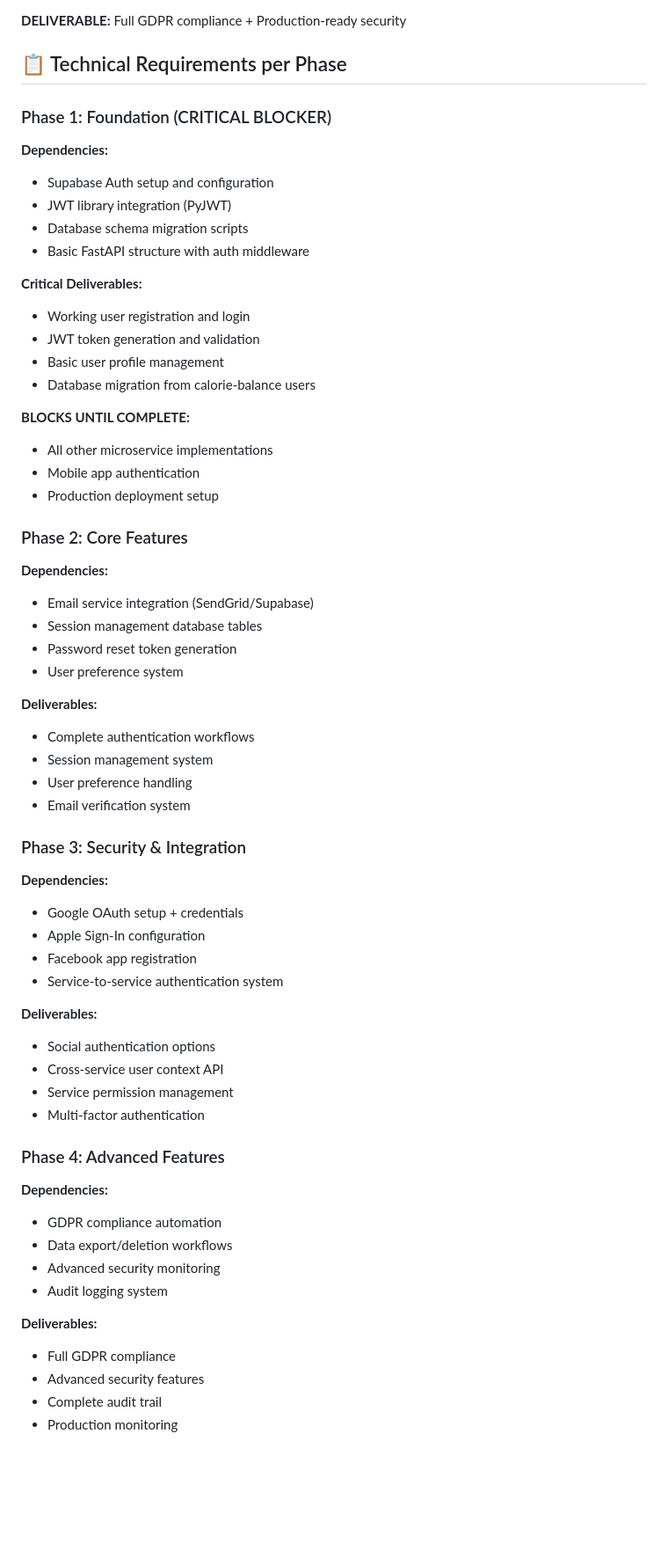
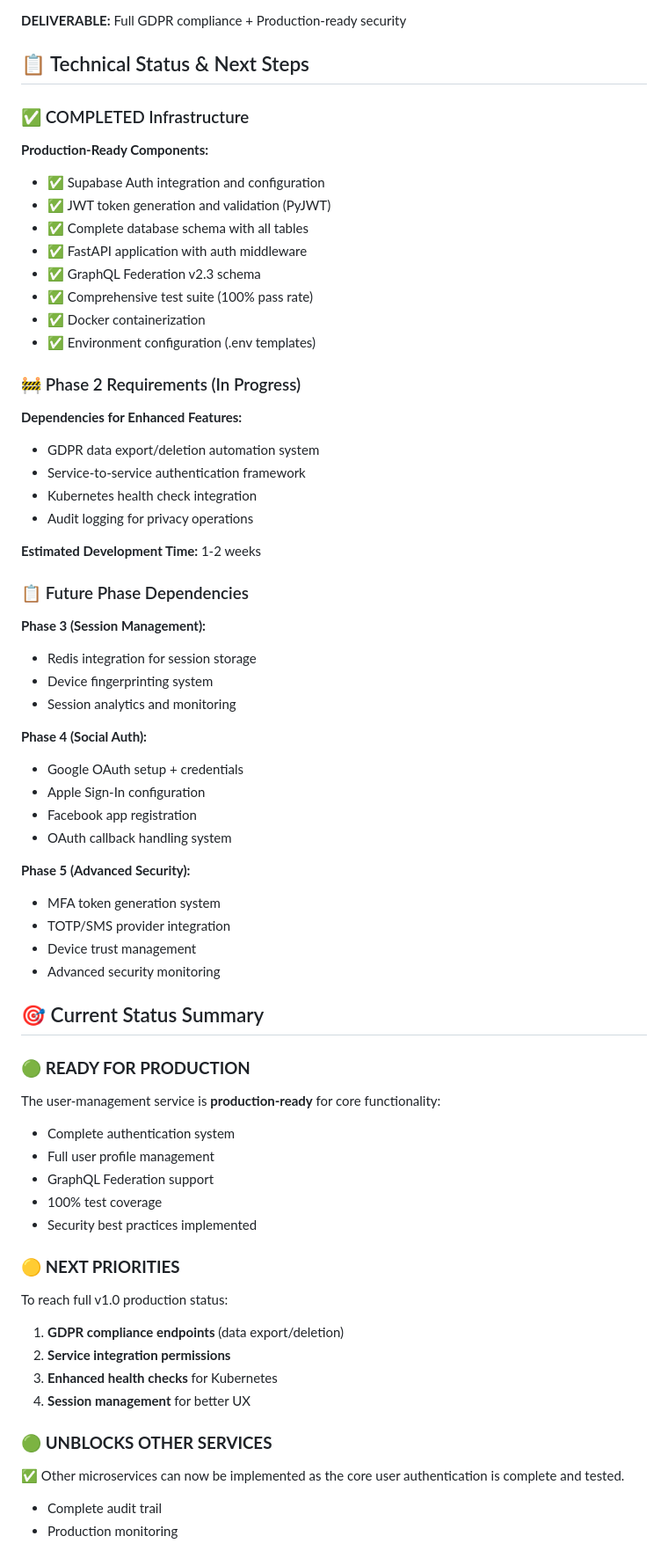
Before and after one commit to giamma80/gymbro-platform, a Markdown page: services/user-management/API-roadmap.md, the part around one of its changes. Shown at 88% size. GitHub-like rendering; blank space fills up the shorter version.

```diff
--- a/services/user-management/API-roadmap.md
+++ b/services/user-management/API-roadmap.md
@@ -92,62 +166,65 @@
 
 **DELIVERABLE:** Full GDPR compliance + Production-ready security
 
-## 📋 Technical Requirements per Phase
+## 📋 Technical Status & Next Steps
 
-### Phase 1: Foundation (CRITICAL BLOCKER)
-**Dependencies:**
-- Supabase Auth setup and configuration
-- JWT library integration (PyJWT)
-- Database schema migration scripts
-- Basic FastAPI structure with auth middleware
+### ✅ COMPLETED Infrastructure
+**Production-Ready Components:**
+- ✅ Supabase Auth integration and configuration
+- ✅ JWT token generation and validation (PyJWT)
+- ✅ Complete database schema with all tables
+- ✅ FastAPI application with auth middleware
+- ✅ GraphQL Federation v2.3 schema
+- ✅ Comprehensive test suite (100% pass rate)
+- ✅ Docker containerization
+- ✅ Environment configuration (.env templates)
 
-**Critical Deliverables:**
-- Working user registration and login
-- JWT token generation and validation
-- Basic user profile management
-- Database migration from calorie-balance users
+### 🚧 Phase 2 Requirements (In Progress)
+**Dependencies for Enhanced Features:**
+- GDPR data export/deletion automation system
+- Service-to-service authentication framework
+- Kubernetes health check integration
+- Audit logging for privacy operations
 
-**BLOCKS UNTIL COMPLETE:**
-- All other microservice implementations
-- Mobile app authentication
-- Production deployment setup
+**Estimated Development Time:** 1-2 weeks
 
-### Phase 2: Core Features
-**Dependencies:**
-- Email service integration (SendGrid/Supabase)
-- Session management database tables
-- Password reset token generation
-- User preference system
+### 📋 Future Phase Dependencies
+**Phase 3 (Session Management):**
+- Redis integration for session storage
+- Device fingerprinting system
+- Session analytics and monitoring
 
-**Deliverables:**
-- Complete authentication workflows
-- Session management system
-- User preference handling
-- Email verification system
-
-### Phase 3: Security & Integration
-**Dependencies:**
+**Phase 4 (Social Auth):**
 - Google OAuth setup + credentials
 - Apple Sign-In configuration
 - Facebook app registration
-- Service-to-service authentication system
+- OAuth callback handling system
 
-**Deliverables:**
-- Social authentication options
-- Cross-service user context API
-- Service permission management
-- Multi-factor authentication
+**Phase 5 (Advanced Security):**
+- MFA token generation system
+- TOTP/SMS provider integration
+- Device trust management
+- Advanced security monitoring
 
-### Phase 4: Advanced Features
-**Dependencies:**
-- GDPR compliance automation
-- Data export/deletion workflows
-- Advanced security monitoring
-- Audit logging system
+## 🎯 Current Status Summary
 
-**Deliverables:**
-- Full GDPR compliance
-- Advanced security features
+### 🟢 **READY FOR PRODUCTION**
+The user-management service is **production-ready** for core functionality:
+- Complete authentication system
+- Full user profile management
+- GraphQL Federation support
+- 100% test coverage
+- Security best practices implemented
+
+### 🟡 **NEXT PRIORITIES**
+To reach full v1.0 production status:
+1. **GDPR compliance endpoints** (data export/deletion)
+2. **Service integration permissions**
+3. **Enhanced health checks** for Kubernetes
+4. **Session management** for better UX
+
+### 🟢 **UNBLOCKS OTHER SERVICES**
+✅ Other microservices can now be implemented as the core user authentication is complete and tested.
 - Complete audit trail
 - Production monitoring
 
```
Also changed, not shown: other parts of services/user-management/API-roadmap.md (+104 -30 lines).
